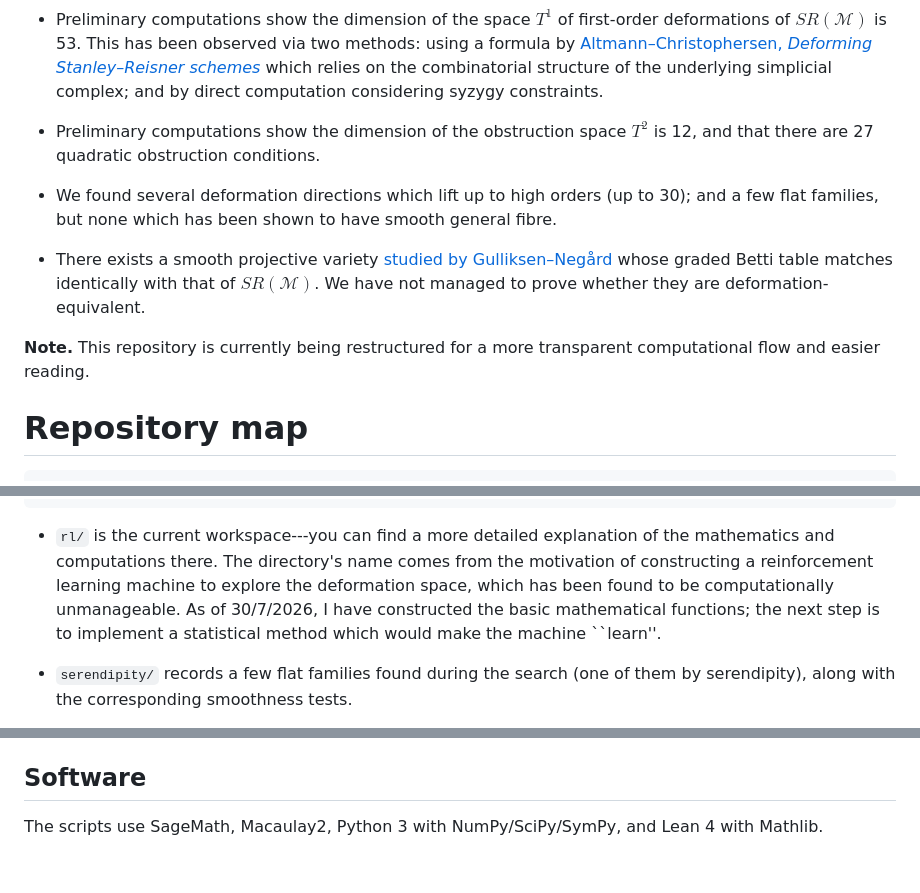
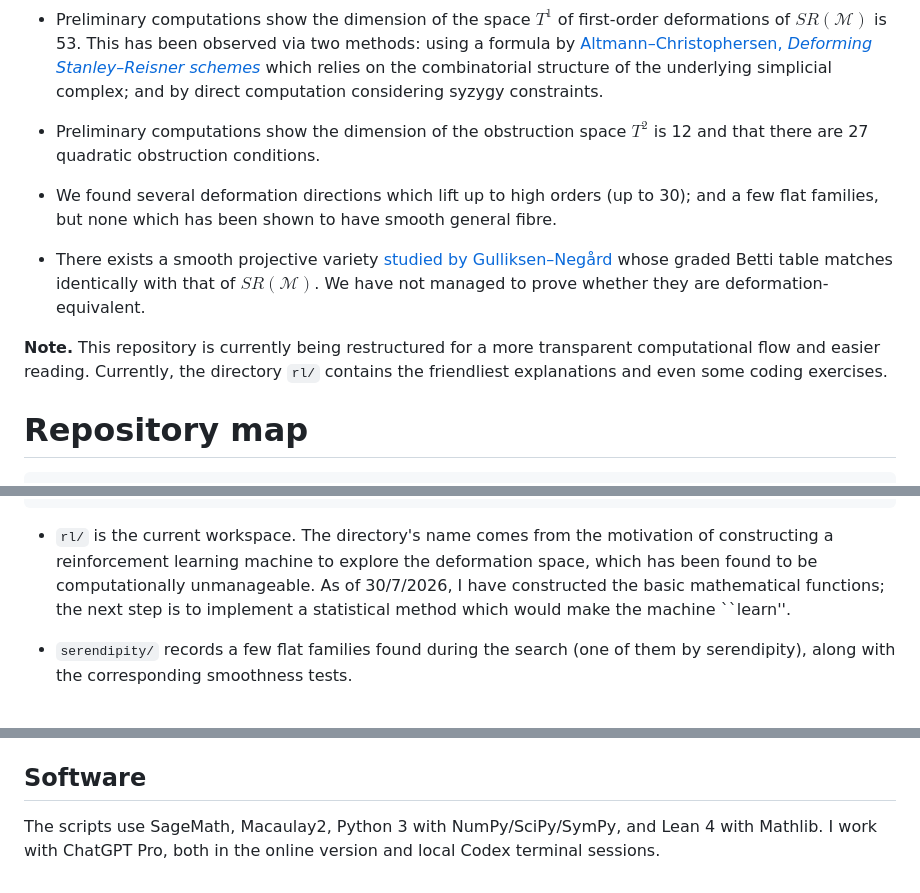
Before and after one commit to danimalabares/sr-project, a Markdown page: README.md, 3 parts joined by grey strips. Drawn GitHub-style.

````diff
--- a/README.md
+++ b/README.md
@@ -32,7 +32,7 @@ constraints.
 
 * Preliminary computations show
 the dimension of the obstruction space
-$T^2$ is 12, and that there are
+$T^2$ is 12 and that there are
 27 quadratic obstruction conditions.
 
 * We found several deformation directions
@@ -52,6 +52,9 @@ are deformation-equivalent.
 **Note.** This repository is currently being
 restructured for a more transparent
 computational flow and easier reading.
+Currently, the directory `rl/` contains the
+friendliest explanations and even some
+coding exercises.
 
 # Repository map
 
@@ -76,18 +79,16 @@ sr-project/
     └── y8-y20-branch/
 ```
 
-* `rl/` is the current workspace---you
-can find a more detailed explanation of
-the mathematics and computations there.
-The directory's name comes from the motivation of
-constructing a reinforcement learning
-machine to explore the deformation
-space, which has been
-found to be computationally unmanageable. As
-of 30/7/2026, I have constructed the basic
-mathematical functions; the next step is
-to implement a statistical method
-which would make the machine ``learn''.
+* `rl/` is the current workspace.
+The directory's name comes from the
+motivation of constructing a reinforcement
+learning machine to explore the deformation
+space, which has been found to be
+computationally unmanageable. As of
+30/7/2026, I have constructed the basic
+mathematical functions; the next step is to
+implement a statistical method which would
+make the machine ``learn''.
 
 * `serendipity/` records a few
 flat families found
@@ -136,4 +137,6 @@ I need to check the details of these files.
 
 The scripts use SageMath, Macaulay2, Python
 3 with NumPy/SciPy/SymPy, and Lean 4 with
-Mathlib.
+Mathlib. I work with ChatGPT Pro, both in
+the online version and local Codex terminal
+sessions.
````
